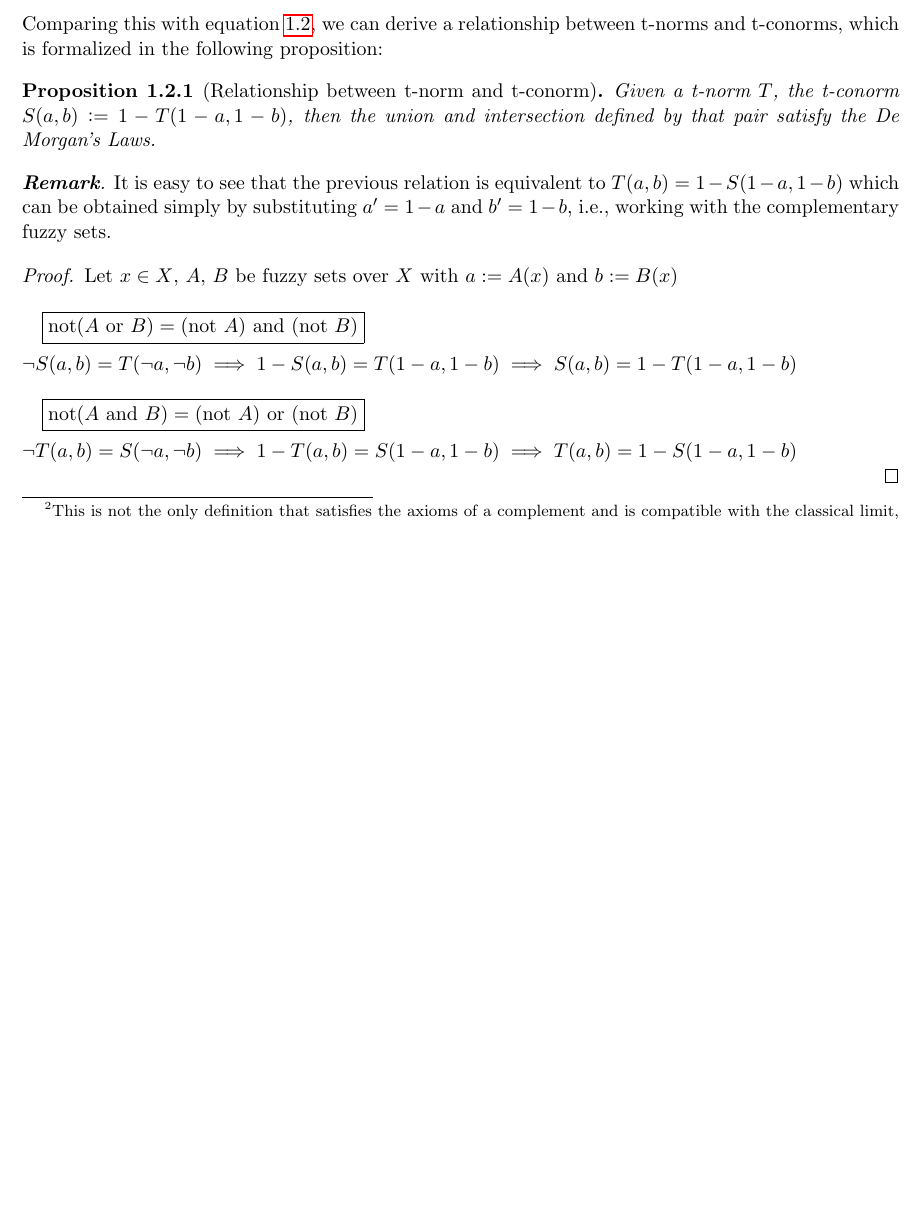
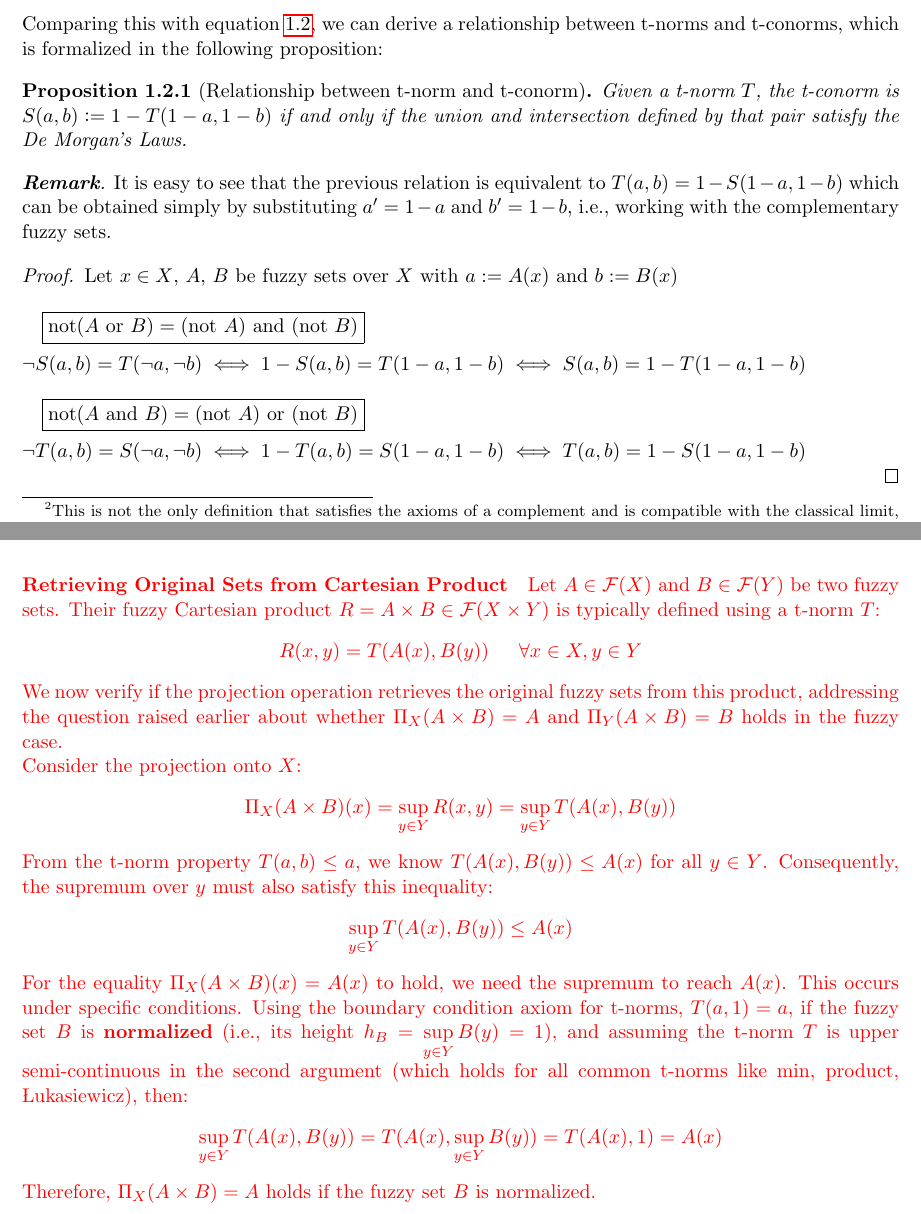
Before and after one commit to javiimo/TFG-Math-UV, a LaTeX thesis (main.tex, which reads ch1/Operations_over_Fuzzy_Sets_and_Fuzzy_Relations.tex): part of page 8 of 21 before the commit and two parts of pages 8 and 12 of 21 after it, the two joined at a grey line, cut so that both start at the same text, the shorter picture padded with empty space. Compiled offline with pdfLaTeX.

Commit message:
Changed if and only if and added an unchecked original set from cartesian product part

```diff
--- a/ch1/Operations_over_Fuzzy_Sets_and_Fuzzy_Relations.tex
+++ b/ch1/Operations_over_Fuzzy_Sets_and_Fuzzy_Relations.tex
@@ -85,7 +85,7 @@ Another important property that classical union and intersection satisfy is De M
 Comparing this with equation \ref{eq:Gtriangle_inequality}, we can derive a relationship between t-norms and t-conorms, which is formalized in the following proposition:
 
 \begin{proposition}[Relationship between t-norm and t-conorm]
-  Given a t-norm $T$, the t-conorm $S(a,b)\coleq 1 - T(1-a, 1-b)$, then the union and intersection defined by that pair satisfy the De Morgan's Laws.
+  Given a t-norm $T$, the t-conorm is $S(a,b)\coleq 1 - T(1-a, 1-b)$ if and only if the union and intersection defined by that pair satisfy the De Morgan's Laws.
 \end{proposition}
 \begin{remark}
   It is easy to see that the previous relation is equivalent to $T(a,b) = 1-S(1-a, 1-b)$ which can be obtained simply by substituting $a'=1-a$ and $b'=1-b$, i.e., working with the complementary fuzzy sets.
@@ -94,11 +94,13 @@ Comparing this with equation \ref{eq:Gtriangle_inequality}, we can derive a rela
 \begin{proof}
   Let $x\in X$, $A$, $B$ be fuzzy sets over $X$ with $a \coleq A(x)$ and $b \coleq B(x)$\\
 
-  $\quad \boxed{\text{not}(A \text{ or } B) = (\text{not } A) \text{ and } (\text{not } B)}$\\[0.5em]
-  $\lnot S(a,b) = T(\lnot a, \lnot b) \implies 1 - S(a,b) = T(1-a, 1-b) \implies S(a,b) = 1 - T(1-a, 1-b)$\\
+  $\quad \boxed{\text{not}(A \text{ or } B) = (\text{not } A) \text{ and } (\text{not } B)}$\\
+  [0.5em]
+  $\lnot S(a,b) = T(\lnot a, \lnot b) \iff 1 - S(a,b) = T(1-a, 1-b) \iff S(a,b) = 1 - T(1-a, 1-b)$\\
 
-  $\quad \boxed{\text{not}(A \text{ and } B) = (\text{not } A) \text{ or } (\text{not } B)}$\\[0.5em]
-  $\lnot T(a,b) = S(\lnot a, \lnot b) \implies 1 - T(a,b) = S(1-a, 1-b) \implies T(a,b) = 1 - S(1-a, 1-b)$
+  $\quad \boxed{\text{not}(A \text{ and } B) = (\text{not } A) \text{ or } (\text{not } B)}$\\
+  [0.5em]
+  $\lnot T(a,b) = S(\lnot a, \lnot b) \iff 1 - T(a,b) = S(1-a, 1-b) \iff T(a,b) = 1 - S(1-a, 1-b)$
 
 \end{proof}
 
@@ -290,6 +292,27 @@ Applying the definition of projection with the supremum to fuzzy sets, we have a
 
 \signal{Falta ver que que la proyección nos devuelve el fuzzy set original en los fuzzy cart prod.}
 
+\signal{\paragraph{Retrieving Original Sets from Cartesian Product}
+Let $A \in \fuzzy{X}$ and $B \in \fuzzy{Y}$ be two fuzzy sets. Their fuzzy Cartesian product $R = A \times B \in \fuzzy{X \times Y}$ is typically defined using a t-norm $T$:
+\[ R(x,y) = T(A(x), B(y)) \quad \forall x \in X, y \in Y \]
+We now verify if the projection operation retrieves the original fuzzy sets from this product, addressing the question raised earlier about whether $\Pi_X(A \times B) = A$ and $\Pi_Y(A \times B) = B$ holds in the fuzzy case.
+
+Consider the projection onto $X$:
+\[ \Pi_X(A \times B)(x) = \sup_{y \in Y} R(x,y) = \sup_{y \in Y} T(A(x), B(y)) \]
+From the t-norm property $T(a,b) \le a$, we know $T(A(x), B(y)) \le A(x)$ for all $y \in Y$. Consequently, the supremum over $y$ must also satisfy this inequality:
+\[ \sup_{y \in Y} T(A(x), B(y)) \le A(x) \]
+
+For the equality $\Pi_X(A \times B)(x) = A(x)$ to hold, we need the supremum to reach $A(x)$. This occurs under specific conditions. Using the boundary condition axiom for t-norms, $T(a, 1) = a$, if the fuzzy set $B$ is \textbf{normalized} (i.e., its height $h_B = \sup_{y \in Y} B(y) = 1$), and assuming the t-norm $T$ is upper semi-continuous in the second argument (which holds for all common t-norms like min, product, Łukasiewicz), then:
+\[ \sup_{y \in Y} T(A(x), B(y)) = T(A(x), \sup_{y \in Y} B(y)) = T(A(x), 1) = A(x) \]
+Therefore, $\Pi_X(A \times B) = A$ holds if the fuzzy set $B$ is normalized.
+
+An analogous argument applies to the projection onto $Y$:
+\[ \Pi_Y(A \times B)(y) = \sup_{x \in X} R(x,y) = \sup_{x \in X} T(A(x), B(y)) \]
+Using $T(a,b) \le b$ and the boundary condition $T(1, b) = b$, we find that $\Pi_Y(A \times B) = B$ holds if the fuzzy set $A$ is normalized ($h_A = \sup_{x \in X} A(x) = 1$) and $T$ is upper semi-continuous in the first argument.
+
+In summary, the desirable property that projections of a fuzzy Cartesian product (defined via a t-norm $T$) retrieve the original fuzzy sets holds true provided that the set being projected \textit{away} is normalized. This requirement parallels the condition in classical set theory where the property holds if the corresponding sets are non-empty.}
+
+
 \subsubsection*{Composition of Fuzzy Sets}
 
 % The definition of projection allows us to define a composition of fuzzy relations with a common domain. Intuitively, a composition is the projection into the uncommon domain of the intersection of each fuzzy relation.
```
